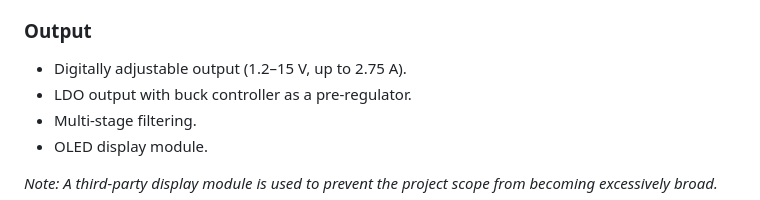
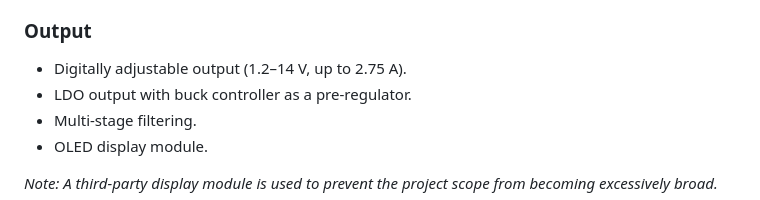
Before and after one commit to BaranGuvendiren/digital-bench-power-supply, a Markdown page: README.md, the part around the change. Drawn GitHub-style.

Commit message:
docs: update features in README.md

```diff
--- a/README.md
+++ b/README.md
@@ -22,7 +22,7 @@ While university courses mostly provided hypothetical ideal circuits, this proje
 - Temperature-controlled fan.
 - NPN-based active current sink at the output rail to maintain LDO stability under zero-load or light-load conditions.
 ### Output
-- Digitally adjustable output (1.2–15 V, up to 2.75 A).
+- Digitally adjustable output (1.2–14 V, up to 2.75 A).
 - LDO output with buck controller as a pre-regulator.
 - Multi-stage filtering.
 - OLED display module.
```
